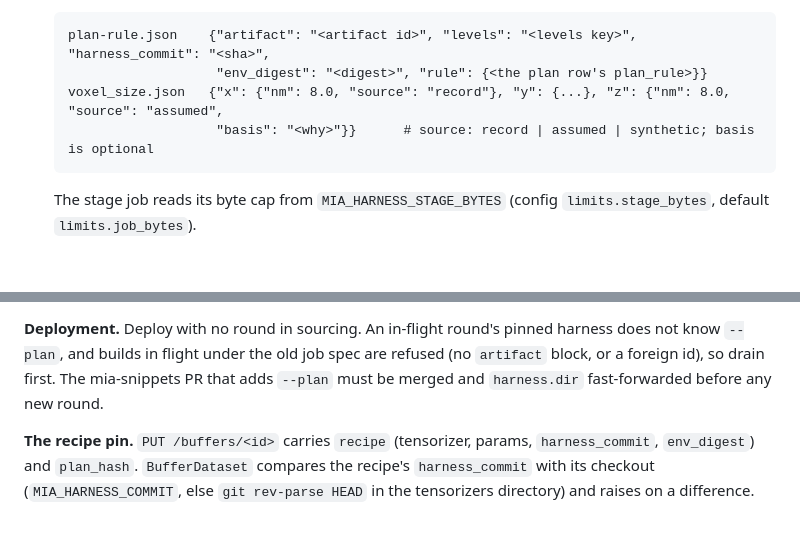
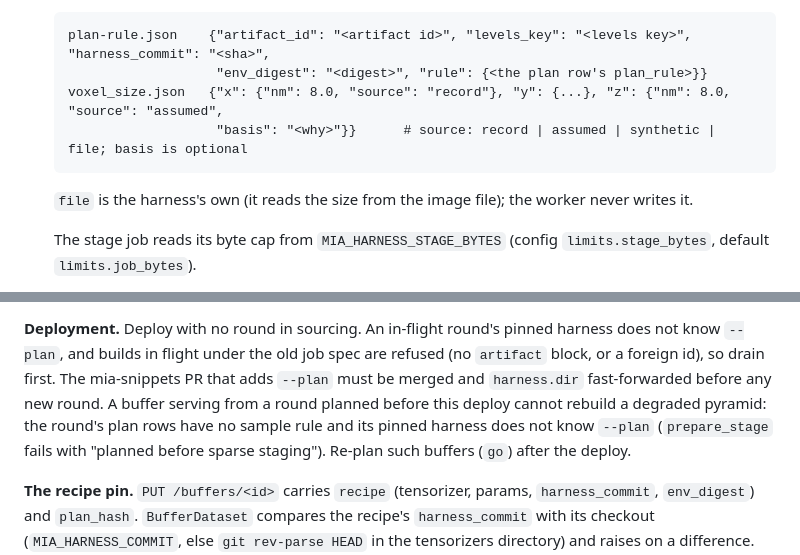
Before and after one commit to JaneliaSciComp/mia-workflow-prototype, a Markdown page: docs/development.md, 2 parts joined by grey strips. Rendered like a GitHub page; blank space fills up the shorter version.

Commit message:
docs(buffers): plan-rule.json keys, voxel source `file`, re-plan pre-deploy buffers
Co-Authored-By: Claude Fable 5.1 <noreply@anthropic.com>

````diff
--- a/docs/development.md
+++ b/docs/development.md
@@ -123,11 +123,13 @@ Everything here is hand-driven; the `MiaBuffer` workflow (next section) runs the
    hand:
 
    ```
-   plan-rule.json    {"artifact": "<artifact id>", "levels": "<levels key>", "harness_commit": "<sha>",
+   plan-rule.json    {"artifact_id": "<artifact id>", "levels_key": "<levels key>", "harness_commit": "<sha>",
                       "env_digest": "<digest>", "rule": {<the plan row's plan_rule>}}
    voxel_size.json   {"x": {"nm": 8.0, "source": "record"}, "y": {...}, "z": {"nm": 8.0, "source": "assumed",
-                      "basis": "<why>"}}      # source: record | assumed | synthetic; basis is optional
+                      "basis": "<why>"}}      # source: record | assumed | synthetic | file; basis is optional
    ```
+
+   `file` is the harness's own (it reads the size from the image file); the worker never writes it.
 
    The stage job reads its byte cap from `MIA_HARNESS_STAGE_BYTES` (config `limits.stage_bytes`, default
    `limits.job_bytes`).
@@ -287,7 +289,10 @@ builds untouched for `quota.hold_hours`.
 
 **Deployment.** Deploy with no round in sourcing. An in-flight round's pinned harness does not know `--plan`, and builds
 in flight under the old job spec are refused (no `artifact` block, or a foreign id), so drain first. The mia-snippets
-PR that adds `--plan` must be merged and `harness.dir` fast-forwarded before any new round.
+PR that adds `--plan` must be merged and `harness.dir` fast-forwarded before any new round. A buffer serving from a
+round planned before this deploy cannot rebuild a degraded pyramid: the round's plan rows have no sample rule and its
+pinned harness does not know `--plan` (`prepare_stage` fails with "planned before sparse staging"). Re-plan such
+buffers (`go`) after the deploy.
 
 **The recipe pin.** `PUT /buffers/<id>` carries `recipe` (tensorizer, params, `harness_commit`, `env_digest`) and
 `plan_hash`. `BufferDataset` compares the recipe's `harness_commit` with its checkout (`MIA_HARNESS_COMMIT`, else
````
